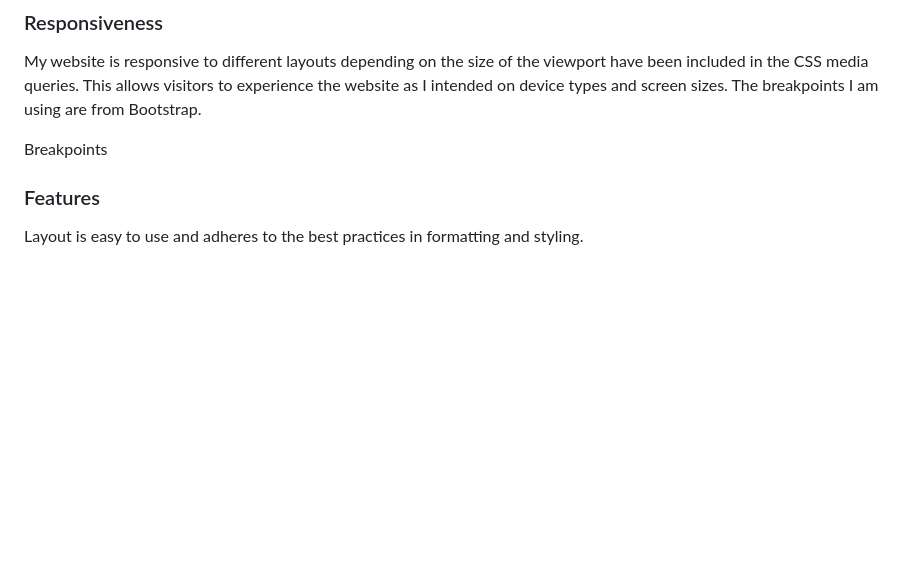
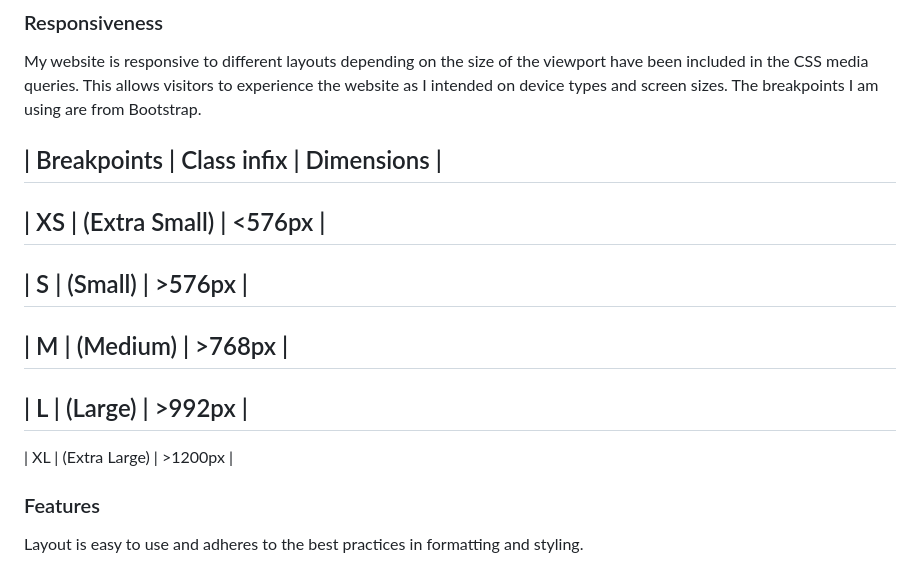
Before and after one commit to Mikej87/The-Simpsons-Ultimate-Quiz, a Markdown page: README.md, the part around one of its changes. GitHub-like rendering; blank space fills up the shorter version.

```diff
--- a/README.md
+++ b/README.md
@@ -58,7 +58,17 @@ Background image is displayed just underneath the start button. It displays the
 ### Responsiveness
 My website is responsive to different layouts depending on the size of the viewport have been included in the CSS media queries. This allows visitors to experience the website as I intended on device types and screen sizes. The breakpoints I am using are from Bootstrap.
 
-Breakpoints
+| Breakpoints | Class infix | Dimensions |
+------------------------------------------
+| XS          | (Extra Small) | <576px   |
+------------------------------------------
+| S           | (Small)       | >576px   |
+------------------------------------------
+| M           | (Medium)      | >768px   |
+------------------------------------------
+| L           | (Large)       | >992px   |
+------------------------------------------
+| XL          | (Extra Large) | >1200px  |
 
 
 ### Features
```
Also changed, not shown: other parts of README.md (+5 -0 lines).
